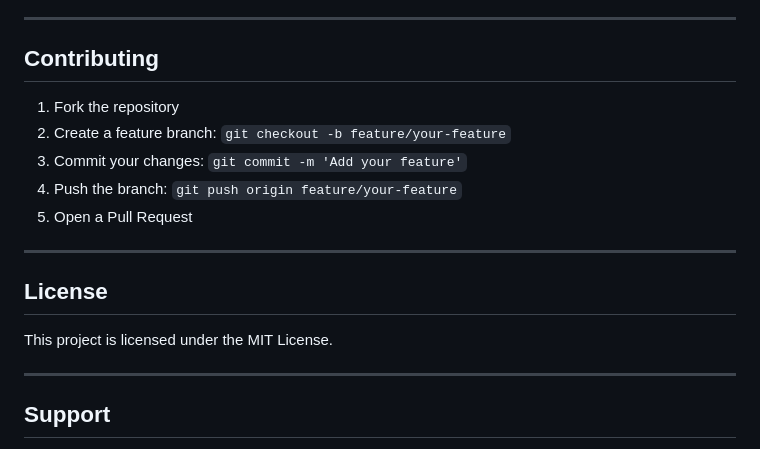
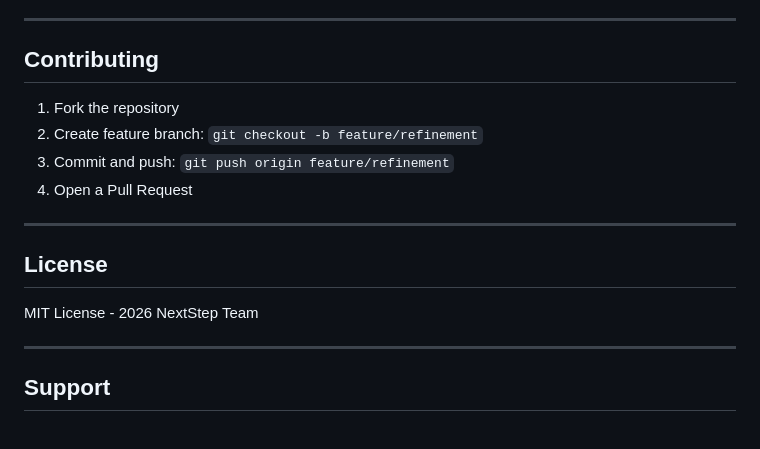
Before and after one commit to Yuvneet22/NEXTSTEP, a Markdown page: README.md, the part around one of its changes. GitHub-like rendering.

```diff
--- a/README.md
+++ b/README.md
@@ -230,18 +259,15 @@ All AI responses are cleaned with robust JSON extraction (handles markdown block
 ---
 
 ## Contributing
-
 1. Fork the repository
-2. Create a feature branch: `git checkout -b feature/your-feature`
-3. Commit your changes: `git commit -m 'Add your feature'`
-4. Push the branch: `git push origin feature/your-feature`
-5. Open a Pull Request
+2. Create feature branch: `git checkout -b feature/refinement`
+3. Commit and push: `git push origin feature/refinement`
+4. Open a Pull Request
 
 ---
 
 ## License
-
-This project is licensed under the MIT License.
+MIT License - 2026 NextStep Team
 
 ---
 
```
Also changed, not shown: other parts of README.md (+97 -68 lines).
